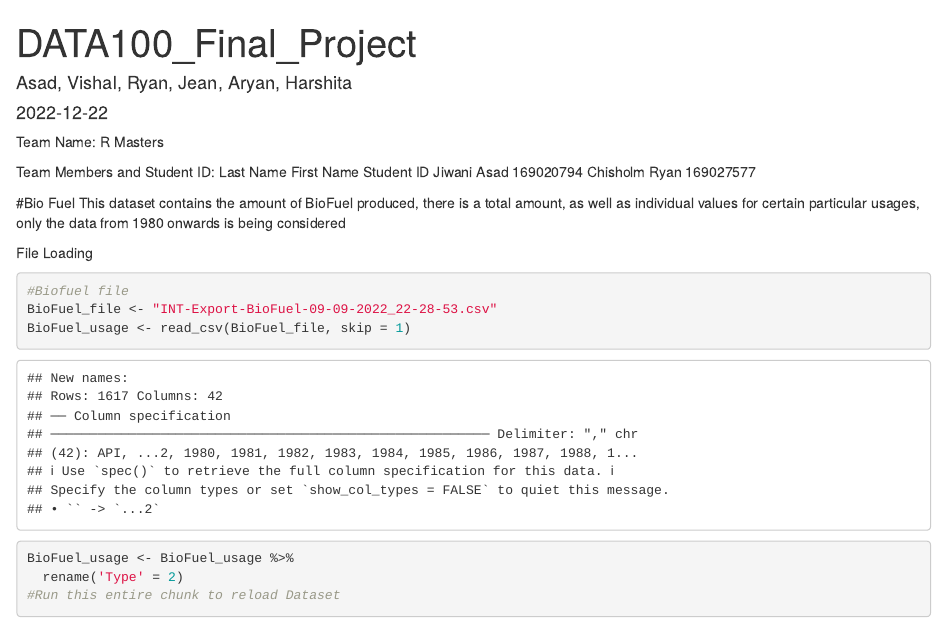
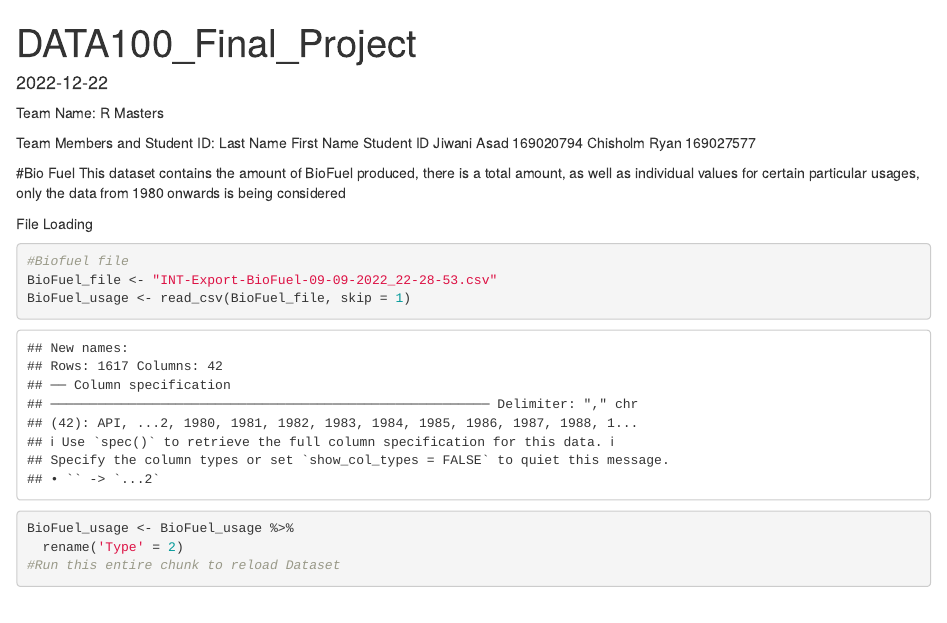
Before and after one commit to Chisholm6192/Data-Science-Climate-Change-Analysis, an R Markdown document (DATA100_Final_Project.Rmd): the page in a window 1100 px wide, from its top. Rendered offline with R 4.5, knitr and Pandoc, with nearby package versions; some code elsewhere in the file could not run offline.

Commit message:
Update DATA100_Final_Project.Rmd

```diff
--- a/DATA100_Final_Project.Rmd
+++ b/DATA100_Final_Project.Rmd
@@ -1,6 +1,5 @@
 ---
 title: "DATA100_Final_Project"
-author: "Asad, Vishal, Ryan, Jean, Aryan, Harshita"
 date: "`r Sys.Date()`"
 output: html_document
 ---
```
